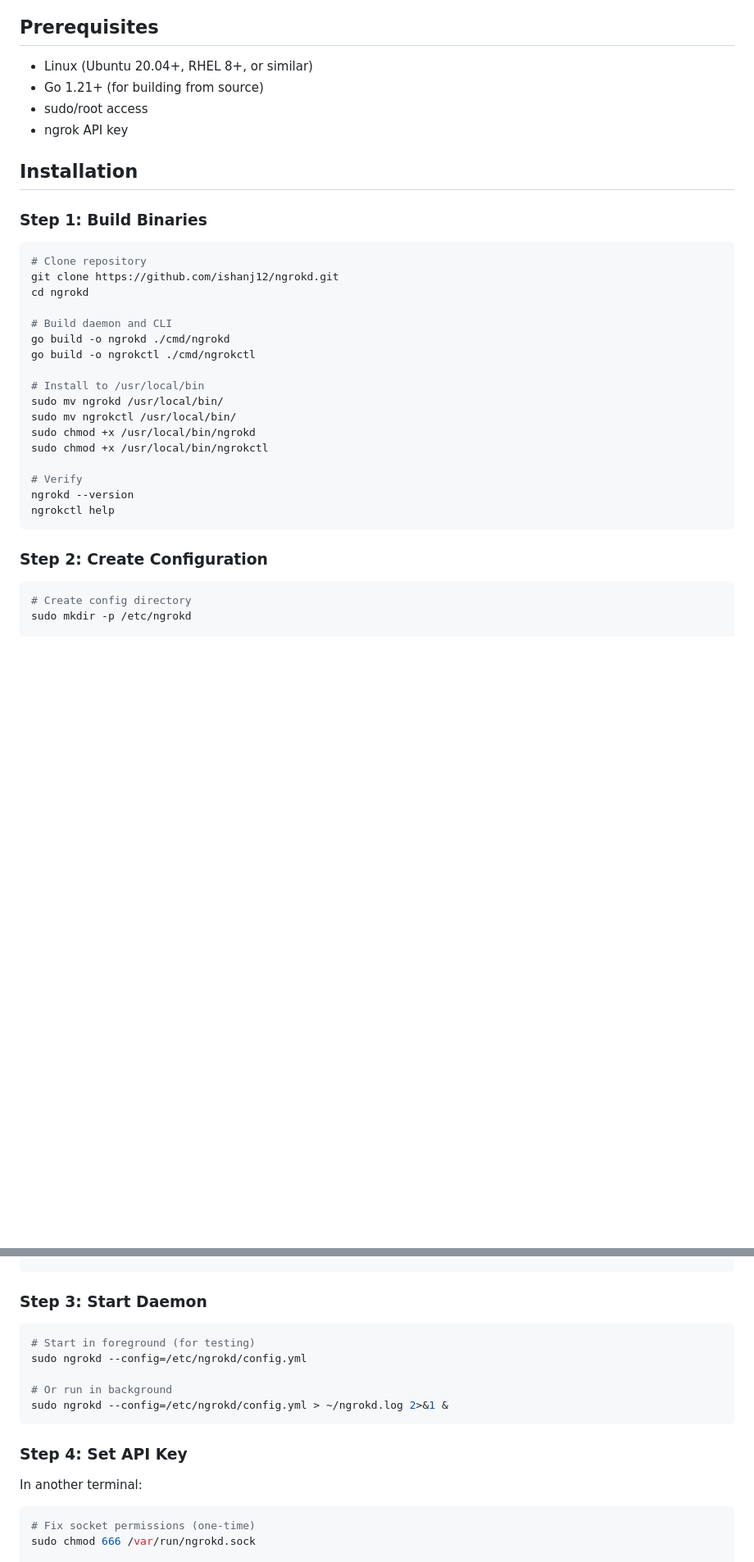
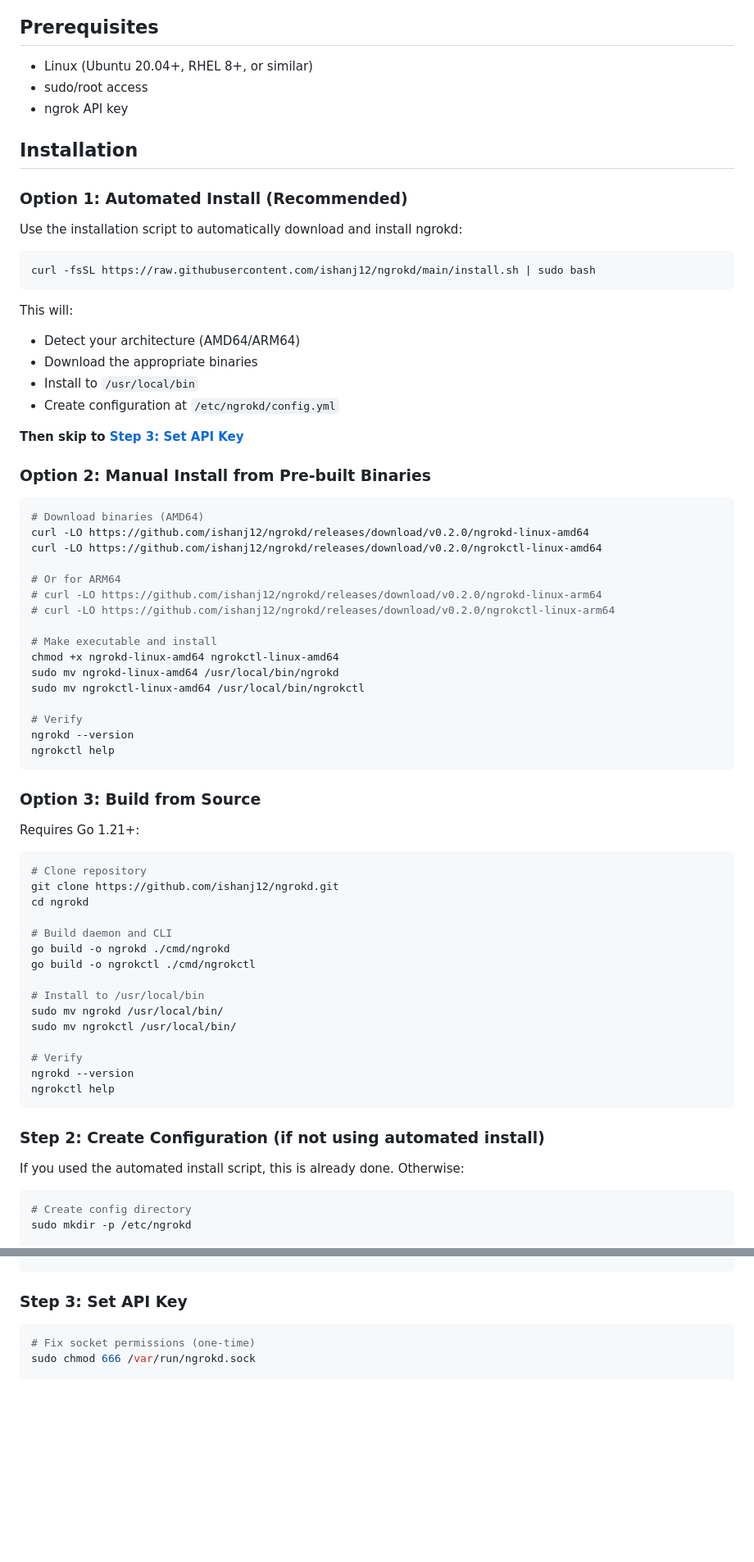
Before and after one commit to ishanj12/ngrokd, a Markdown page: LINUX.md, 2 parts joined by grey strips. Shown at 82% size. Rendered like a GitHub page; blank space fills up the shorter version.

````diff
--- a/LINUX.md
+++ b/LINUX.md
@@ -3,13 +3,51 @@
 ## Prerequisites
 
 - Linux (Ubuntu 20.04+, RHEL 8+, or similar)
-- Go 1.21+ (for building from source)
 - sudo/root access
 - ngrok API key
 
 ## Installation
 
-### Step 1: Build Binaries
+### Option 1: Automated Install (Recommended)
+
+Use the installation script to automatically download and install ngrokd:
+
+```bash
+curl -fsSL https://raw.githubusercontent.com/ishanj12/ngrokd/main/install.sh | sudo bash
+```
+
+This will:
+- Detect your architecture (AMD64/ARM64)
+- Download the appropriate binaries
+- Install to `/usr/local/bin`
+- Create configuration at `/etc/ngrokd/config.yml`
+
+**Then skip to [Step 3: Set API Key](#step-3-set-api-key)**
+
+### Option 2: Manual Install from Pre-built Binaries
+
+```bash
+# Download binaries (AMD64)
+curl -LO https://github.com/ishanj12/ngrokd/releases/download/v0.2.0/ngrokd-linux-amd64
+curl -LO https://github.com/ishanj12/ngrokd/releases/download/v0.2.0/ngrokctl-linux-amd64
+
+# Or for ARM64
+# curl -LO https://github.com/ishanj12/ngrokd/releases/download/v0.2.0/ngrokd-linux-arm64
+# curl -LO https://github.com/ishanj12/ngrokd/releases/download/v0.2.0/ngrokctl-linux-arm64
+
+# Make executable and install
+chmod +x ngrokd-linux-amd64 ngrokctl-linux-amd64
+sudo mv ngrokd-linux-amd64 /usr/local/bin/ngrokd
+sudo mv ngrokctl-linux-amd64 /usr/local/bin/ngrokctl
+
+# Verify
+ngrokd --version
+ngrokctl help
+```
+
+### Option 3: Build from Source
+
+Requires Go 1.21+:
 
 ```bash
 # Clone repository
@@ -23,15 +61,15 @@ go build -o ngrokctl ./cmd/ngrokctl
 # Install to /usr/local/bin
 sudo mv ngrokd /usr/local/bin/
 sudo mv ngrokctl /usr/local/bin/
-sudo chmod +x /usr/local/bin/ngrokd
-sudo chmod +x /usr/local/bin/ngrokctl
 
 # Verify
 ngrokd --version
 ngrokctl help
 ```
 
-### Step 2: Create Configuration
+### Step 2: Create Configuration (if not using automated install)
+
+If you used the automated install script, this is already done. Otherwise:
 
 ```bash
 # Create config directory
@@ -63,19 +101,7 @@ net:
 EOF
 ```
 
-### Step 3: Start Daemon
-
-```bash
-# Start in foreground (for testing)
-sudo ngrokd --config=/etc/ngrokd/config.yml
-
-# Or run in background
-sudo ngrokd --config=/etc/ngrokd/config.yml > ~/ngrokd.log 2>&1 &
-```
-
-### Step 4: Set API Key
-
-In another terminal:
+### Step 3: Set API Key
 
 ```bash
 # Fix socket permissions (one-time)
````
Also changed, not shown: MACOS.md (+50 -18 lines).
